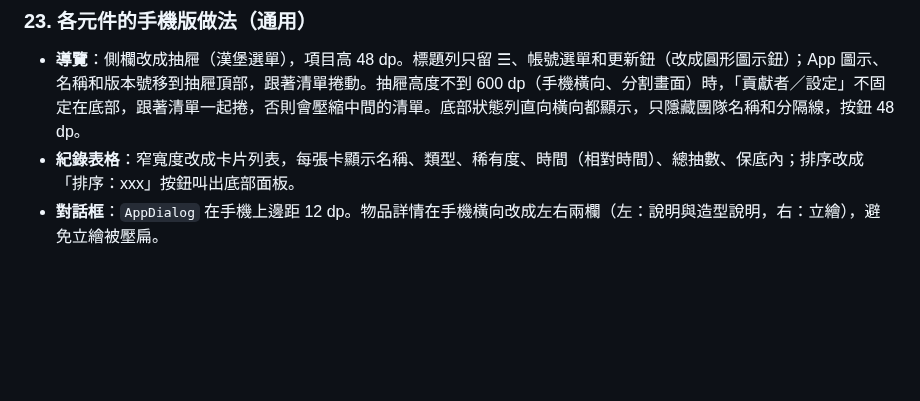
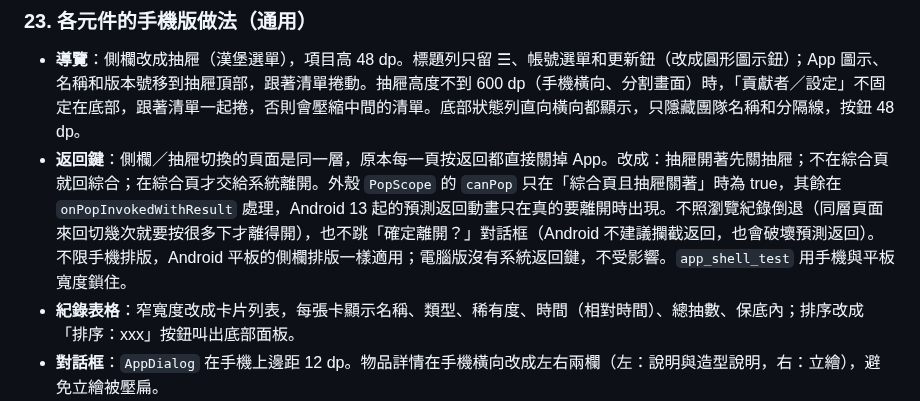
Before and after one commit to GoneTone/wuthering-waves-convene-gacha-analyzer, a Markdown page: docs/Android移植筆記.md, the part around the change. GitHub-like rendering; blank space fills up the shorter version.

Commit message:
docs(android): record the system back navigation rule
Co-Authored-By: Claude Opus 5.5 <noreply@anthropic.com>
Claude-Session: https://claude.ai/code/session_01WreXjnu7JnFfjcq4b5KzEo

```diff
--- a/docs/Android移植筆記.md
+++ b/docs/Android移植筆記.md
@@ -265,6 +265,7 @@ encore API 回傳的圖片網址變成 `https://api-v2.encore.moe/api/resource/.
 ### 23. 各元件的手機版做法（通用）
 
 - **導覽**：側欄改成抽屜（漢堡選單），項目高 48 dp。標題列只留 ☰、帳號選單和更新鈕（改成圓形圖示鈕）；App 圖示、名稱和版本號移到抽屜頂部，跟著清單捲動。抽屜高度不到 600 dp（手機橫向、分割畫面）時，「貢獻者／設定」不固定在底部，跟著清單一起捲，否則會壓縮中間的清單。底部狀態列直向橫向都顯示，只隱藏團隊名稱和分隔線，按鈕 48 dp。
+- **返回鍵**：側欄／抽屜切換的頁面是同一層，原本每一頁按返回都直接關掉 App。改成：抽屜開著先關抽屜；不在綜合頁就回綜合；在綜合頁才交給系統離開。外殼 `PopScope` 的 `canPop` 只在「綜合頁且抽屜關著」時為 true，其餘在 `onPopInvokedWithResult` 處理，Android 13 起的預測返回動畫只在真的要離開時出現。不照瀏覽紀錄倒退（同層頁面來回切幾次就要按很多下才離得開），也不跳「確定離開？」對話框（Android 不建議攔截返回，也會破壞預測返回）。不限手機排版，Android 平板的側欄排版一樣適用；電腦版沒有系統返回鍵，不受影響。`app_shell_test` 用手機與平板寬度鎖住。
 - **紀錄表格**：窄寬度改成卡片列表，每張卡顯示名稱、類型、稀有度、時間（相對時間）、總抽數、保底內；排序改成「排序：xxx」按鈕叫出底部面板。
 - **對話框**：`AppDialog` 在手機上邊距 12 dp。物品詳情在手機橫向改成左右兩欄（左：說明與造型說明，右：立繪），避免立繪被壓扁。
 - **看圖**：觸控單擊不做事（避免誤觸），雙擊放大／還原，雙指縮放，長按叫出選單（取代右鍵），未放大時往下滑關閉。滑鼠行為維持桌面版（單擊縮放、右鍵選單）。
```
